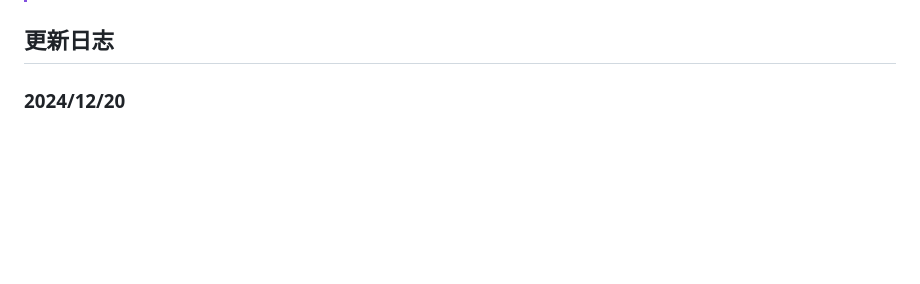
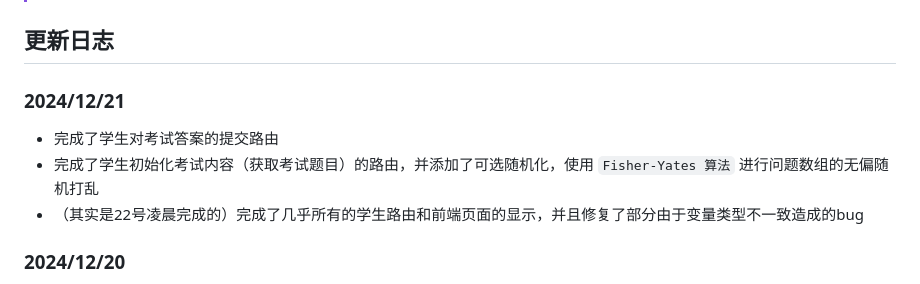
Before and after one commit to GDUTMeow/MentalArithmeticApp, a Markdown page: README.md, the part around the change. GitHub-like rendering; blank space fills up the shorter version.

Commit message:
docs: added today's (yesterday's) changelog 🎉

```diff
--- a/README.md
+++ b/README.md
@@ -5,6 +5,12 @@
 > 本仓库名称灵感的来源于我小学的时候做的龙门书局出版的一本口算练习册——《口算速算》，由[Google Translate 翻译](https://translate.google.com/?sl=auto&tl=en&text=%E5%8F%A3%E7%AE%97%E9%80%9F%E7%AE%97&op=translate)成 `Mental arithmetic`，故在后面加上 App，表示这是一个程序，组合成了 `MentalArithmeticApp`
 
 ## 更新日志
+
+### 2024/12/21
+
+- 完成了学生对考试答案的提交路由
+- 完成了学生初始化考试内容（获取考试题目）的路由，并添加了可选随机化，使用 `Fisher-Yates 算法` 进行问题数组的无偏随机打乱
+- （其实是22号凌晨完成的）完成了几乎所有的学生路由和前端页面的显示，并且修复了部分由于变量类型不一致造成的bug
 
 ### 2024/12/20
 
```
